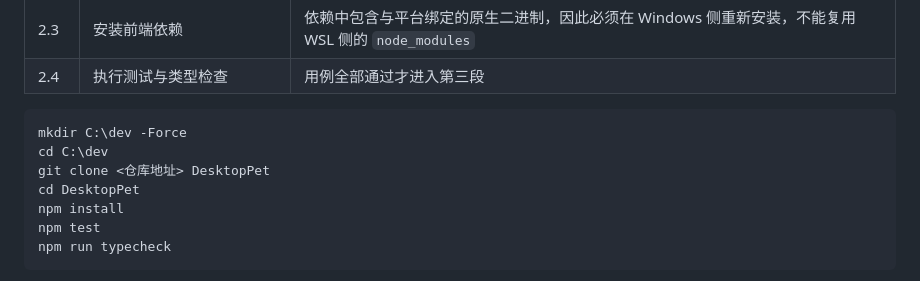
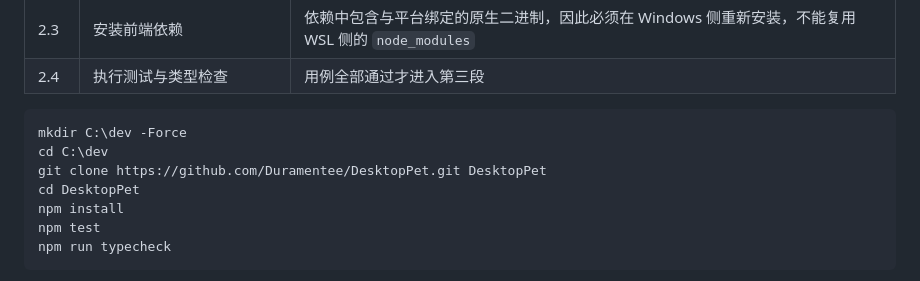
Before and after one commit to Duramentee/DesktopPet, a Markdown page: docs/构建清单.md, the part around the change. GitHub-like rendering.

Commit message:
docs: 构建清单填入实际仓库地址

````diff
--- a/docs/构建清单.md
+++ b/docs/构建清单.md
@@ -43,7 +43,7 @@ WebView2 运行时在 Windows 十一与较新的 Windows 十上已经预装，
 ```powershell
 mkdir C:\dev -Force
 cd C:\dev
-git clone <仓库地址> DesktopPet
+git clone https://github.com/Duramentee/DesktopPet.git DesktopPet
 cd DesktopPet
 npm install
 npm test
````
